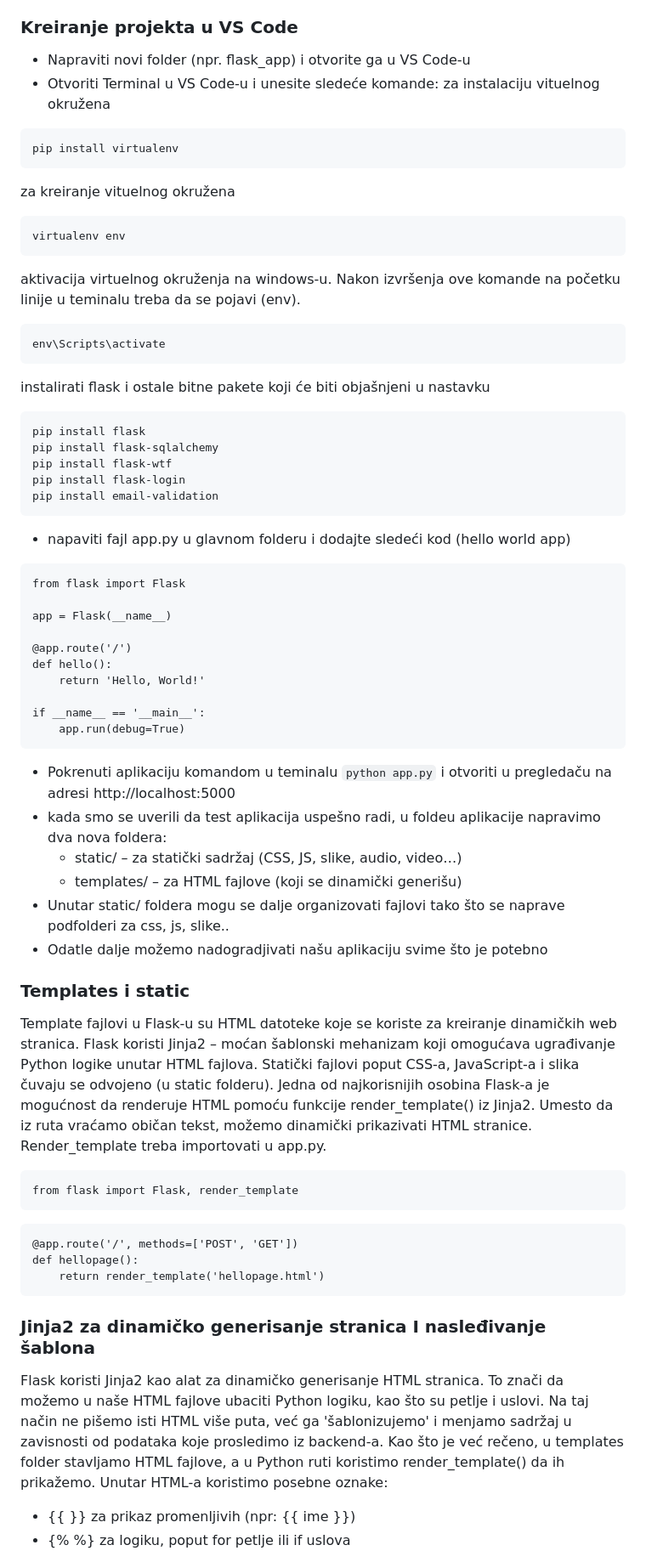
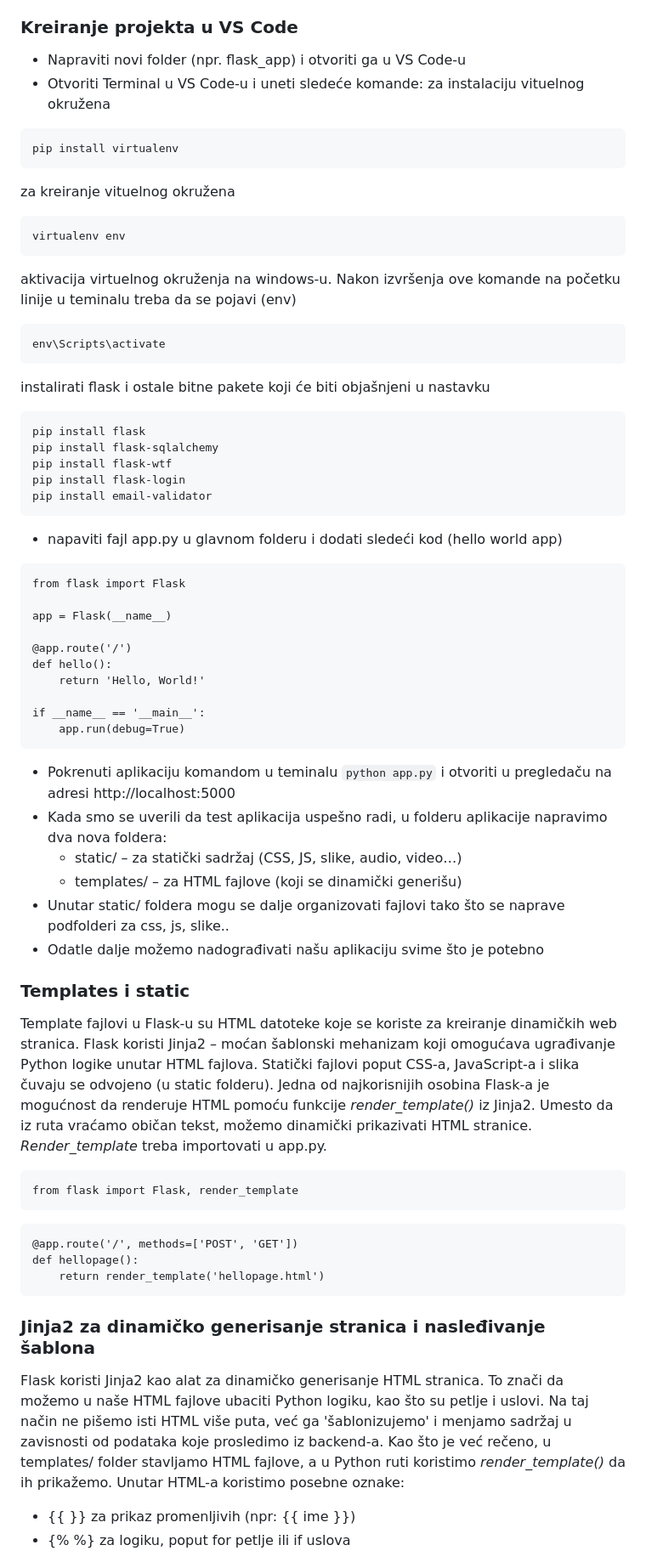
Before and after one commit to RNeda/Flask-swe-todo, a Markdown page: README.md, the part around one of its changes. Shown at 85% size. Drawn GitHub-style.

````diff
--- a/README.md
+++ b/README.md
@@ -29,8 +29,8 @@ Za razvoj Flask aplikacija koristi se Python i VS Code kao okruženje. U nastavk
 ### Preduslovi
 Pre keiranja projekta podrazumeva se da imamo instaliran Python (ukoliko nije instaliran može se preuzeti na [https://www.python.org/downloads/](https://www.python.org/downloads/)). Takođe treba proveiti da li je *pip* instaliran uz python.
 ### Kreiranje projekta u VS Code
-- Napraviti novi folder (npr. flask_app) i otvorite ga u VS Code-u
-- Otvoriti Terminal u VS Code-u i unesite sledeće komande:
+- Napraviti novi folder (npr. flask_app) i otvoriti ga u VS Code-u
+- Otvoriti Terminal u VS Code-u i uneti sledeće komande:
 za instalaciju vituelnog okružena
 ```
 pip install virtualenv
@@ -39,7 +39,7 @@ za kreiranje vituelnog okružena
 ```
 virtualenv env
 ```
-aktivacija virtuelnog okruženja na windows-u. Nakon izvršenja ove komande na početku linije u teminalu treba da se pojavi (env).
+aktivacija virtuelnog okruženja na windows-u. Nakon izvršenja ove komande na početku linije u teminalu treba da se pojavi (env)
 ```
 env\Scripts\activate
 ```
@@ -49,9 +49,9 @@ pip install flask
 pip install flask-sqlalchemy
 pip install flask-wtf
 pip install flask-login
-pip install email-validation
+pip install email-validator
 ```
-- napaviti fajl app.py u glavnom folderu i dodajte sledeći kod (hello world app)
+- napaviti fajl app.py u glavnom folderu i dodati sledeći kod (hello world app)
 ```
 from flask import Flask
 
@@ -65,15 +65,15 @@ if __name__ == '__main__':
     app.run(debug=True)
 ```
 - Pokrenuti aplikaciju komandom u teminalu ```python app.py``` i otvoriti u pregledaču na adresi http://localhost:5000
-- kada smo se uverili da test aplikacija uspešno radi, u foldeu aplikacije napravimo dva nova foldera:
+- Kada smo se uverili da test aplikacija uspešno radi, u folderu aplikacije napravimo dva nova foldera:
   - static/ – za statički sadržaj (CSS, JS, slike, audio, video…)
   - templates/ – za HTML fajlove (koji se dinamički generišu)
 - Unutar static/ foldera mogu se dalje organizovati fajlovi tako što se naprave podfolderi za css, js, slike..
-- Odatle dalje možemo nadogradjivati našu aplikaciju svime što je potebno
+- Odatle dalje možemo nadograđivati našu aplikaciju svime što je potebno
 
 ### Templates i static
 Template fajlovi u Flask-u su HTML datoteke koje se koriste za kreiranje dinamičkih web stranica. Flask koristi Jinja2 – moćan šablonski mehanizam koji omogućava ugrađivanje Python logike unutar HTML fajlova. Statički fajlovi poput CSS-a, JavaScript-a i slika čuvaju se odvojeno (u static folderu).
-Jedna od najkorisnijih osobina Flask-a je mogućnost da renderuje HTML pomoću funkcije render_template() iz Jinja2. Umesto da iz ruta vraćamo običan tekst, možemo dinamički prikazivati HTML stranice. Render_template treba importovati u app.py.
+Jedna od najkorisnijih osobina Flask-a je mogućnost da renderuje HTML pomoću funkcije *render_template()* iz Jinja2. Umesto da iz ruta vraćamo običan tekst, možemo dinamički prikazivati HTML stranice. *Render_template* treba importovati u app.py.
 ```
 from flask import Flask, render_template
 ```
@@ -82,8 +82,8 @@ from flask import Flask, render_template
 def hellopage():
     return render_template('hellopage.html')
 ```
-### Jinja2 za dinamičko generisanje stranica I nasleđivanje šablona
-Flask koristi Jinja2 kao alat za dinamičko generisanje HTML stranica. To znači da možemo u naše HTML fajlove ubaciti Python logiku, kao što su petlje i uslovi. Na taj način ne pišemo isti HTML više puta, već ga 'šablonizujemo' i menjamo sadržaj u zavisnosti od podataka koje prosledimo iz backend-a. Kao što je već rečeno, u templates folder stavljamo HTML fajlove, a u Python ruti koristimo render_template() da ih prikažemo.
+### Jinja2 za dinamičko generisanje stranica i nasleđivanje šablona
+Flask koristi Jinja2 kao alat za dinamičko generisanje HTML stranica. To znači da možemo u naše HTML fajlove ubaciti Python logiku, kao što su petlje i uslovi. Na taj način ne pišemo isti HTML više puta, već ga 'šablonizujemo' i menjamo sadržaj u zavisnosti od podataka koje prosledimo iz backend-a. Kao što je već rečeno, u templates/ folder stavljamo HTML fajlove, a u Python ruti koristimo *render_template()* da ih prikažemo.
 Unutar HTML-a koristimo posebne oznake:
 - {{ }} za prikaz promenljivih (npr: {{ ime }})
 - {% %} za logiku, poput for petlje ili if uslova
````
Also changed, not shown: other parts of README.md (+18 -14 lines).
